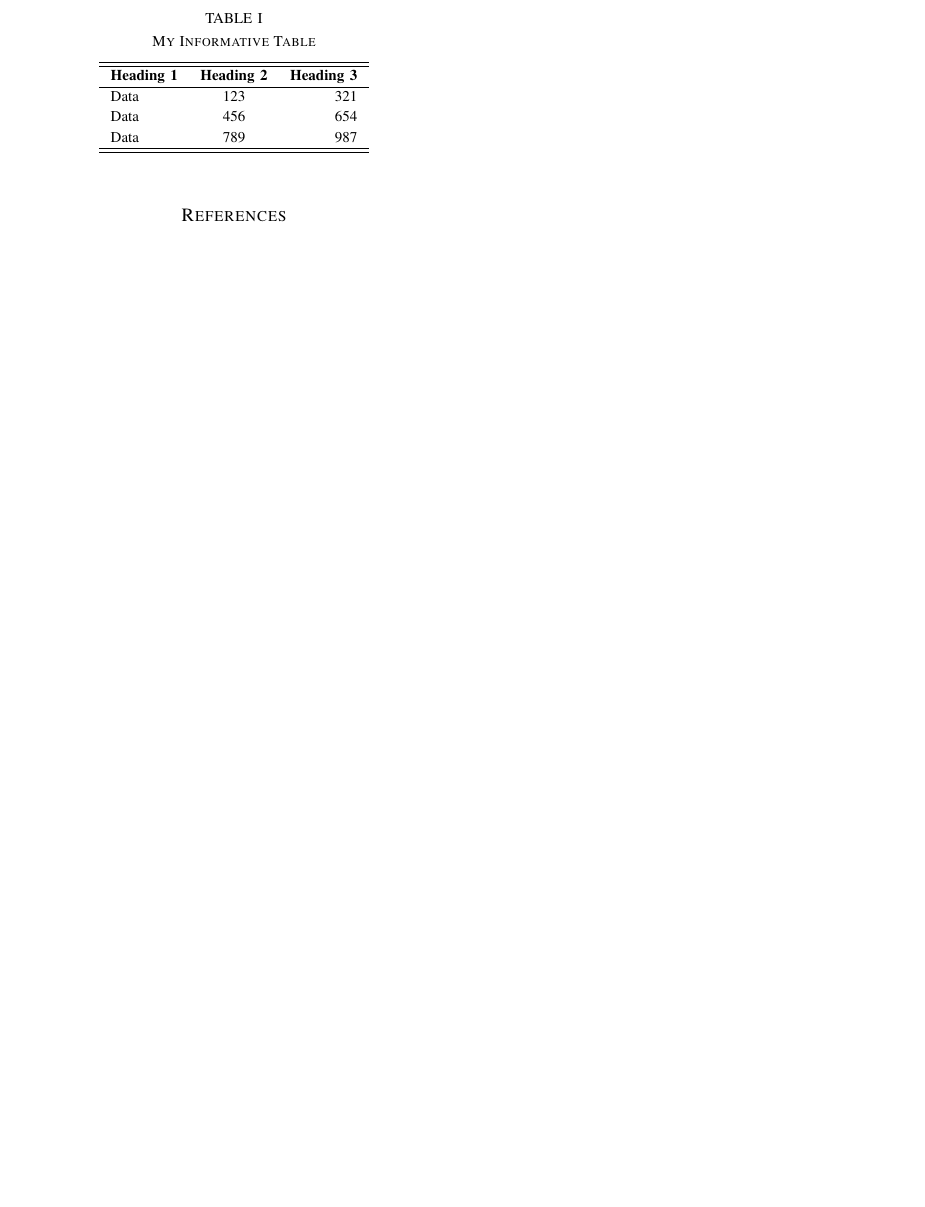
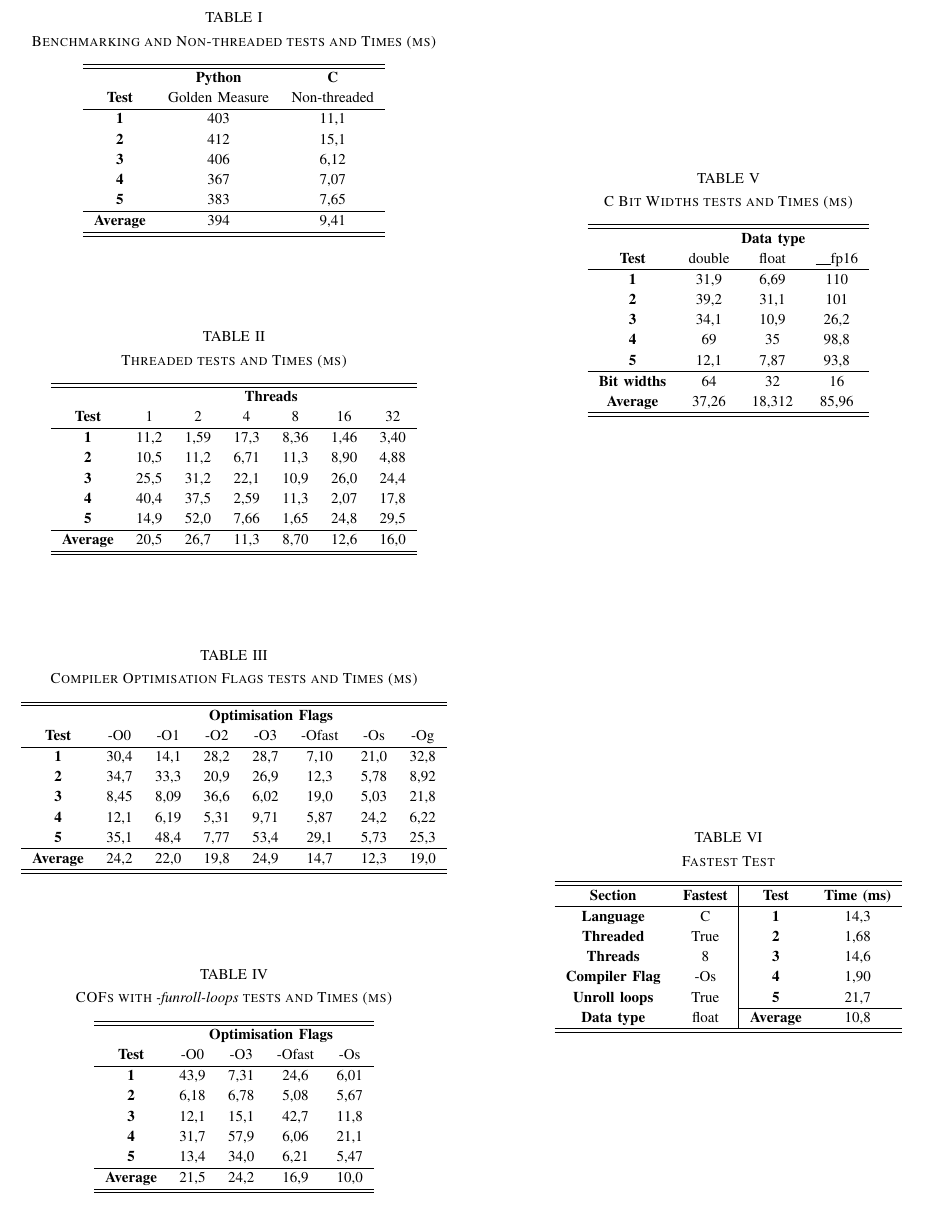
Before and after one commit to Naikthelegend/3096_pracs_FRSKIA001, a LaTeX paper (Prac1/IEEE_Conference_Template/src/Report.tex, which reads Prac1/IEEE_Conference_Template/src/Body/Results.tex): part of page 3 of 3, cut so that both start at the same text, the shorter picture padded with empty space. Compiled offline with pdfLaTeX; a LaTeX package or settings file that is missing is left out.

Commit message:
added data tables

```diff
--- a/Prac1/IEEE_Conference_Template/src/Body/Results.tex
+++ b/Prac1/IEEE_Conference_Template/src/Body/Results.tex
@@ -55,8 +54,24 @@ Tables are often a convenient means by which to specify lists of parameters.  An
 
-\Table{My Informative Table}{lcr}{ % this format specifies 3 columns with left, centre and right allignment
- \textbf{Heading 1} & \textbf{Heading 2} & \textbf{Heading 3}
+
+\Table{Benchmarking and Non-threaded tests and Times (ms)}{ccc}{
+ & \textbf{Python} & \textbf{C} \\
+ \textbf{Test} & Golden Measure & Non-threaded
 }{
- Data & 123 & 321 \\
- Data & 456 & 654 \\
- Data & 789 & 987 \\
-}{Example}
+ \textbf{1} & 403 & 11,1 \\
+ \textbf{2} & 412 & 15,1 \\
+ \textbf{3} & 406 & 6,12 \\
+ \textbf{4} & 367 & 7,07 \\
+ \textbf{5} & 383 & 7,65 \\
+ \hline
+\textbf{Average} & 394 & 9,41 \\
+}{Test1}
+
+\Table{Threaded tests and Times (ms)}{ccccccc}{
+ \multicolumn{1}{c}{} & \multicolumn{6}{c}{\textbf{Threads}} \\
+ \textbf{Test} & 1 & 2 & 4 & 8 & 16 & 32
+}{
+ \textbf{1} & 11,2 & 1,59 & 17,3 & 8,36 & 1,46 & 3,40 \\
+ \textbf{2} & 10,5 & 11,2 & 6,71 & 11,3 & 8,90 & 4,88 \\
+ \textbf{3} & 25,5 & 31,2 & 22,1 & 10,9 & 26,0 & 24,4 \\
+ \textbf{4} & 40,4 & 37,5 & 2,59 & 11,3 & 2,07 & 17,8 \\
+ \textbf{5} & 14,9 & 52,0 & 7,66 & 1,65 & 24,8 & 29,5 \\
@@ -62,0 +82,9 @@ Tables are often a convenient means by which to specify lists of parameters.  An
+\Table{Compiler Optimisation Flags tests and Times (ms)}{cccccccc}{
+ \multicolumn{1}{c}{} & \multicolumn{7}{c}{\textbf{Optimisation Flags}} \\
+ \textbf{Test} & -O0 & -O1 & -O2 & -O3 & -Ofast & -Os & -Og
+}{
+ \textbf{1} & 30,4 & 14,1 & 28,2 & 28,7 & 7,10 & 21,0 & 32,8 \\
+ \textbf{2} & 34,7 & 33,3 & 20,9 & 26,9 & 12,3 & 5,78 & 8,92 \\
+ \textbf{3} & 8,45 & 8,09 & 36,6 & 6,02 & 19,0 & 5,03 & 21,8 \\
+ \textbf{4} & 12,1 & 6,19 & 5,31 & 9,71 & 5,87 & 24,2 & 6,22 \\
+ \textbf{5} & 35,1 & 48,4 & 7,77 & 53,4 & 29,1 & 5,73 & 25,3 \\
@@ -62,0 +100 @@ Tables are often a convenient means by which to specify lists of parameters.  An
+ \textbf{2} & 6,18 & 6,78 & 5,08 & 5,67 \\
@@ -62,0 +109,10 @@ Tables are often a convenient means by which to specify lists of parameters.  An
+ \multicolumn{1}{c}{} & \multicolumn{3}{c}{\textbf{Data type}} \\
+ \textbf{Test} & double & float & \textunderscore \textunderscore fp16
+}{
+ \textbf{1} & 31,9 & 6,69 & 110 \\
+ \textbf{2} & 39,2 & 31,1 & 101 \\
+ \textbf{3} & 34,1 & 10,9 & 26,2 \\
+ \textbf{4} & 69 & 35 & 98,8 \\
+ \textbf{5} & 12,1 & 7,87 & 93,8 \\
+ \hline
+ \textbf{Bit widths} & 64 & 32 & 16 \\
@@ -62,0 +126 @@ Tables are often a convenient means by which to specify lists of parameters.  An
+ \textbf{Threaded} & True & \textbf{2} & 1,68 \\
```
Also changed, not shown: Prac1/IEEE_Conference_Template/src/Body/Results.tex (35 more changed lines), 1 other file.
